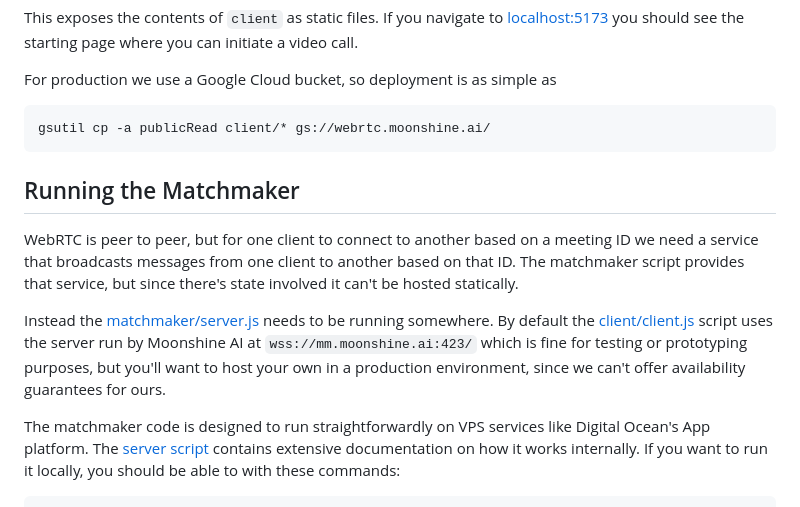
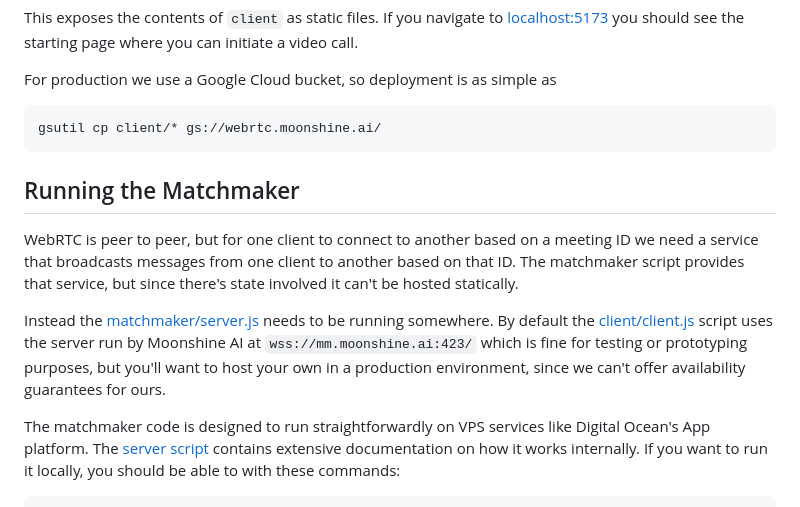
Before and after one commit to moonshine-ai/moonshine-js-webrtc, a Markdown page: README.md, the part around the change printed below. GitHub-like rendering.

````diff
--- a/README.md
+++ b/README.md
@@ -43,7 +44,7 @@ you can initiate a video call.
 For production we use a Google Cloud bucket, so deployment is as simple as
 
 ```bash
-gsutil cp -a publicRead client/* gs://webrtc.moonshine.ai/
+gsutil cp client/* gs://webrtc.moonshine.ai/
 ```
 
 ## Running the Matchmaker
@@ -57,10 +58,9 @@ Instead the
 [matchmaker/server.js](https://github.com/moonshine-ai/moonshine-js-webrtc/matchmaker/server.js)
 needs to be running somewhere. By default the
 [client/client.js](https://github.com/moonshine-ai/moonshine-js-webrtc/client/client.js)
-script uses the server run by Moonshine AI at `wss://mm.moonshine.ai:423/`
-which is fine for testing or prototyping purposes, but you'll want to host your
-own in a production environment, since we can't offer availability guarantees
-for ours.
+script uses the server run by Moonshine AI at `wss://mm.moonshine.ai:423/` which
+is fine for testing or prototyping purposes, but you'll want to host your own in
+a production environment, since we can't offer availability guarantees for ours.
 
 The matchmaker code is designed to run straightforwardly on VPS services like
 Digital Ocean's App platform. The [server
````
Also changed, not shown: other parts of README.md (+3 -3 lines).
